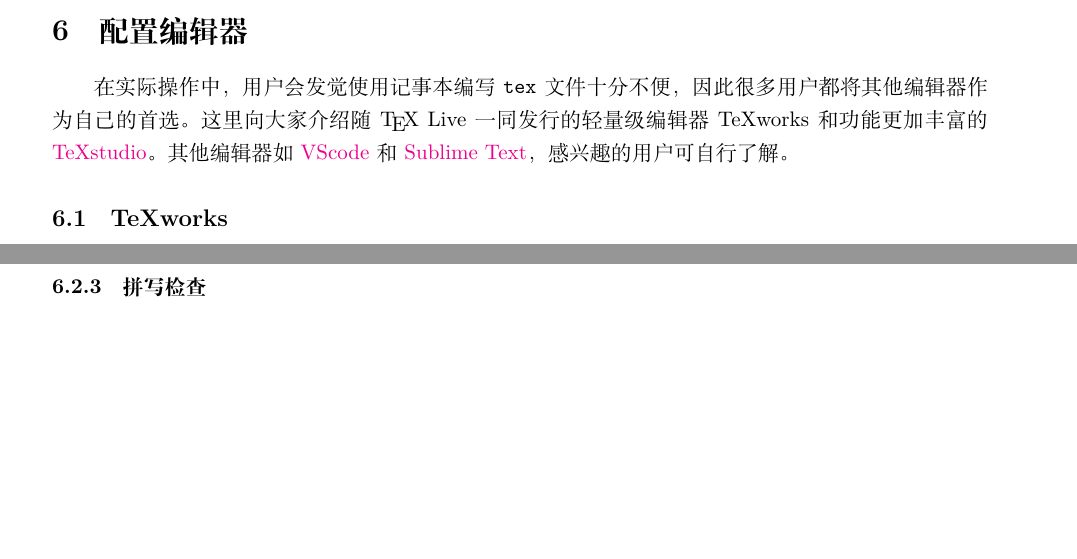
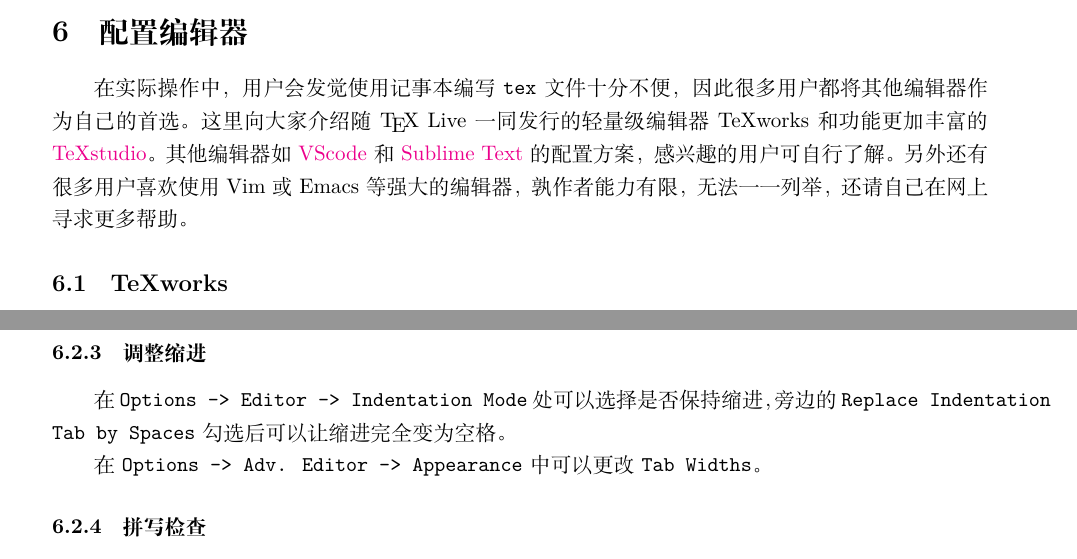
Before and after one commit to OsbertWang/install-latex-guide-zh-cn, a LaTeX document (main.tex): two parts of pages 6 and 7 of 8 before the commit and two parts of pages 6 and 8 of 8 after it, joined at a grey line, cut so that both start at the same text, the shorter picture padded with empty space. Compiled offline with XeLaTeX.

Commit message:
更新了部分 texstudio 的内容

```diff
--- a/main.tex
+++ b/main.tex
@@ -243,7 +243,7 @@
 来编译文档，并在有需要时完成其他步骤\footnote{如使用 \texttt{bibtex} 或 \texttt{biblatex} 处理参考文献时需要多次编译}。
 
 \section{配置编辑器}
-在实际操作中，用户会发觉使用记事本编写 \texttt{tex} 文件十分不便，因此很多用户都将其他编辑器作为自己的首选。这里向大家介绍随 \TeX{} Live 一同发行的轻量级编辑器 TeXworks 和功能更加丰富的 \href{https://github.com/texstudio-org/texstudio/releases}{TeXstudio}。其他编辑器如 \href{https://github.com/EthanDeng/vscode-latex}{VScode} 和 \href{https://ddswhu.me/posts/2018-06/sublime-text-for-latex/}{Sublime Text}，感兴趣的用户可自行了解。
+在实际操作中，用户会发觉使用记事本编写 \texttt{tex} 文件十分不便，因此很多用户都将其他编辑器作为自己的首选。这里向大家介绍随 \TeX{} Live 一同发行的轻量级编辑器 TeXworks 和功能更加丰富的 \href{https://github.com/texstudio-org/texstudio/releases}{TeXstudio}。其他编辑器如 \href{https://github.com/EthanDeng/vscode-latex}{VScode} 和 \href{https://ddswhu.me/posts/2018-06/sublime-text-for-latex/}{Sublime Text} 的配置方案，感兴趣的用户可自行了解。另外还有很多用户喜欢使用 Vim 或 Emacs 等强大的编辑器，孰作者能力有限，无法一一列举，还请自己在网上寻求更多帮助。
 
 \subsection{TeXworks}
 TeXworks 是一款轻量级的 \LaTeX 编辑器，非常适合入门级用户使用\footnote{很多用户在编写 \texttt{tex} 文件时喜欢借助其他工具，这不是个好习惯，这里鼓励用户多手动敲代码}。
@@ -297,5 +299,10 @@
 \subsubsection{显示行号}
 在  \texttt{Options -> configure TeXstudio} 中勾选 \texttt{Show Advanced Options}，然后在 \texttt{Adv. Editor -> show line numbers} 选择。
+
+\subsubsection{调整缩进}
+在 \texttt{Options -> Editor -> Indentation Mode} 处可以选择是否保持缩进，旁边的 \texttt{Replace Indentation Tab by Spaces} 勾选后可以让缩进完全变为空格。
+
+在 \texttt{Options -> Adv. Editor -> Appearance} 中可以更改 \texttt{Tab Widths}。
 
 \subsubsection{拼写检查}
 TeXstudio 默认使用德语进行拼写检查，在右下角将 \texttt{de\_DE} 改为 \texttt{en\_US} 即可进行英文拼写检查，
```
Also changed, not shown: main.tex (2 more changed lines), 1 other file.
